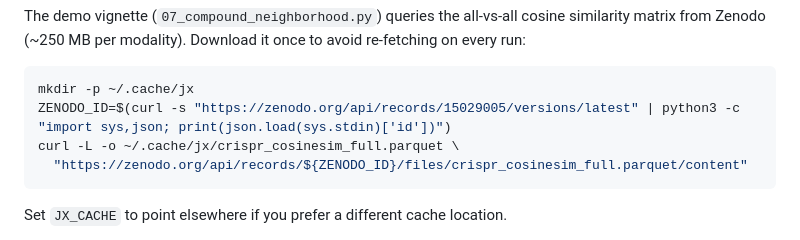
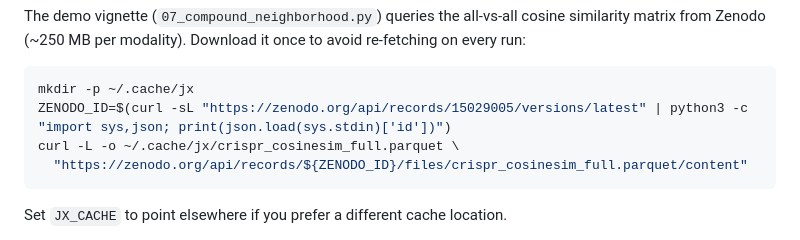
Before and after one commit to broadinstitute/jx, a Markdown page: README.md, the part around the change. Rendered like a GitHub page.

Commit message:
Fix Zenodo curl: add -L to follow redirect

````diff
--- a/README.md
+++ b/README.md
@@ -34,7 +34,7 @@ The demo vignette (`07_compound_neighborhood.py`) queries the all-vs-all cosine
 
 ```bash
 mkdir -p ~/.cache/jx
-ZENODO_ID=$(curl -s "https://zenodo.org/api/records/15029005/versions/latest" | python3 -c "import sys,json; print(json.load(sys.stdin)['id'])")
+ZENODO_ID=$(curl -sL "https://zenodo.org/api/records/15029005/versions/latest" | python3 -c "import sys,json; print(json.load(sys.stdin)['id'])")
 curl -L -o ~/.cache/jx/crispr_cosinesim_full.parquet \
   "https://zenodo.org/api/records/${ZENODO_ID}/files/crispr_cosinesim_full.parquet/content"
 ```
````
